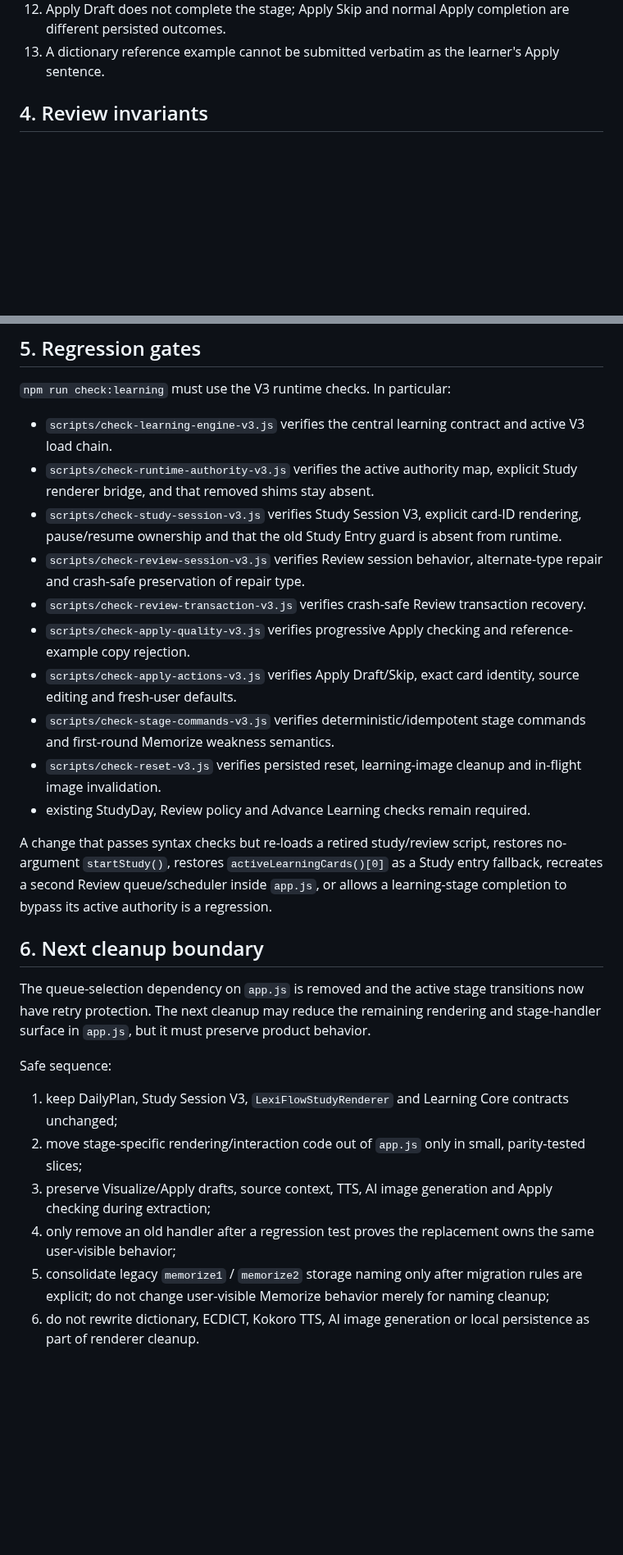
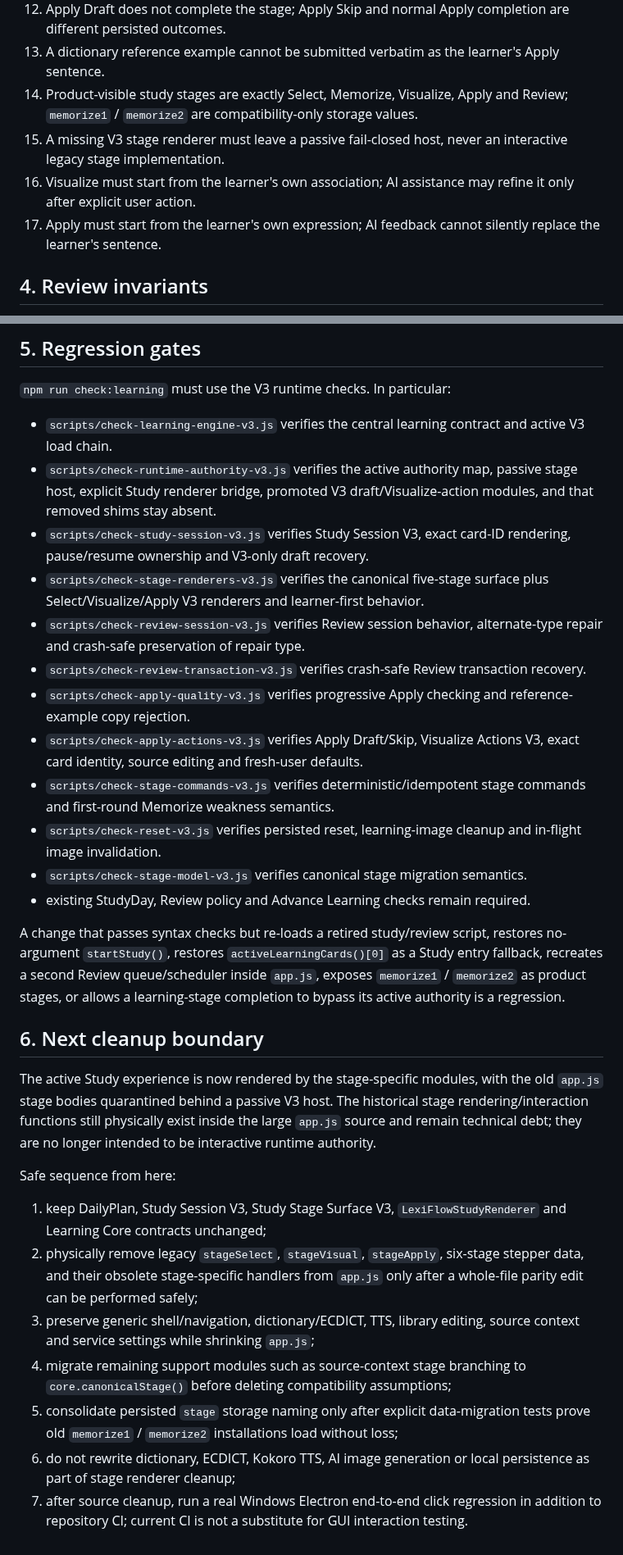
Before and after one commit to lineana-lyu/lexiflow, a Markdown page: docs/RUNTIME_AUTHORITY_V3.md, 2 parts joined by grey strips. Shown at 82% size. Drawn GitHub-style; blank space fills up the shorter version.

Commit message:
docs: update V3 runtime authority after stage renderer promotion

```diff
--- a/docs/RUNTIME_AUTHORITY_V3.md
+++ b/docs/RUNTIME_AUTHORITY_V3.md
@@ -134,6 +148,10 @@ They must not be recreated as quick fixes. Any missing study-entry behavior belo
 11. Select, Memorize, normal Visualize, Visualize Skip, normal Apply and Apply Skip must be safe against duplicate completion attempts.
 12. Apply Draft does not complete the stage; Apply Skip and normal Apply completion are different persisted outcomes.
 13. A dictionary reference example cannot be submitted verbatim as the learner's Apply sentence.
+14. Product-visible study stages are exactly Select, Memorize, Visualize, Apply and Review; `memorize1` / `memorize2` are compatibility-only storage values.
+15. A missing V3 stage renderer must leave a passive fail-closed host, never an interactive legacy stage implementation.
+16. Visualize must start from the learner's own association; AI assistance may refine it only after explicit user action.
+17. Apply must start from the learner's own expression; AI feedback cannot silently replace the learner's sentence.
 
 ## 4. Review invariants
 
@@ -155,27 +173,30 @@ They must not be recreated as quick fixes. Any missing study-entry behavior belo
 `npm run check:learning` must use the V3 runtime checks. In particular:
 
 - `scripts/check-learning-engine-v3.js` verifies the central learning contract and active V3 load chain.
-- `scripts/check-runtime-authority-v3.js` verifies the active authority map, explicit Study renderer bridge, and that removed shims stay absent.
-- `scripts/check-study-session-v3.js` verifies Study Session V3, explicit card-ID rendering, pause/resume ownership and that the old Study Entry guard is absent from runtime.
+- `scripts/check-runtime-authority-v3.js` verifies the active authority map, passive stage host, explicit Study renderer bridge, promoted V3 draft/Visualize-action modules, and that removed shims stay absent.
+- `scripts/check-study-session-v3.js` verifies Study Session V3, exact card-ID rendering, pause/resume ownership and V3-only draft recovery.
+- `scripts/check-stage-renderers-v3.js` verifies the canonical five-stage surface plus Select/Visualize/Apply V3 renderers and learner-first behavior.
 - `scripts/check-review-session-v3.js` verifies Review session behavior, alternate-type repair and crash-safe preservation of repair type.
 - `scripts/check-review-transaction-v3.js` verifies crash-safe Review transaction recovery.
 - `scripts/check-apply-quality-v3.js` verifies progressive Apply checking and reference-example copy rejection.
-- `scripts/check-apply-actions-v3.js` verifies Apply Draft/Skip, exact card identity, source editing and fresh-user defaults.
+- `scripts/check-apply-actions-v3.js` verifies Apply Draft/Skip, Visualize Actions V3, exact card identity, source editing and fresh-user defaults.
 - `scripts/check-stage-commands-v3.js` verifies deterministic/idempotent stage commands and first-round Memorize weakness semantics.
 - `scripts/check-reset-v3.js` verifies persisted reset, learning-image cleanup and in-flight image invalidation.
+- `scripts/check-stage-model-v3.js` verifies canonical stage migration semantics.
 - existing StudyDay, Review policy and Advance Learning checks remain required.
 
-A change that passes syntax checks but re-loads a retired study/review script, restores no-argument `startStudy()`, restores `activeLearningCards()[0]` as a Study entry fallback, recreates a second Review queue/scheduler inside `app.js`, or allows a learning-stage completion to bypass its active authority is a regression.
+A change that passes syntax checks but re-loads a retired study/review script, restores no-argument `startStudy()`, restores `activeLearningCards()[0]` as a Study entry fallback, recreates a second Review queue/scheduler inside `app.js`, exposes `memorize1` / `memorize2` as product stages, or allows a learning-stage completion to bypass its active authority is a regression.
 
 ## 6. Next cleanup boundary
 
-The queue-selection dependency on `app.js` is removed and the active stage transitions now have retry protection. The next cleanup may reduce the remaining rendering and stage-handler surface in `app.js`, but it must preserve product behavior.
+The active Study experience is now rendered by the stage-specific modules, with the old `app.js` stage bodies quarantined behind a passive V3 host. The historical stage rendering/interaction functions still physically exist inside the large `app.js` source and remain technical debt; they are no longer intended to be interactive runtime authority.
 
-Safe sequence:
+Safe sequence from here:
 
-1. keep DailyPlan, Study Session V3, `LexiFlowStudyRenderer` and Learning Core contracts unchanged;
-2. move stage-specific rendering/interaction code out of `app.js` only in small, parity-tested slices;
-3. preserve Visualize/Apply drafts, source context, TTS, AI image generation and Apply checking during extraction;
-4. only remove an old handler after a regression test proves the replacement owns the same user-visible behavior;
-5. consolidate legacy `memorize1` / `memorize2` storage naming only after migration rules are explicit; do not change user-visible Memorize behavior merely for naming cleanup;
-6. do not rewrite dictionary, ECDICT, Kokoro TTS, AI image generation or local persistence as part of renderer cleanup.
+1. keep DailyPlan, Study Session V3, Study Stage Surface V3, `LexiFlowStudyRenderer` and Learning Core contracts unchanged;
+2. physically remove legacy `stageSelect`, `stageVisual`, `stageApply`, six-stage stepper data, and their obsolete stage-specific handlers from `app.js` only after a whole-file parity edit can be performed safely;
+3. preserve generic shell/navigation, dictionary/ECDICT, TTS, library editing, source context and service settings while shrinking `app.js`;
+4. migrate remaining support modules such as source-context stage branching to `core.canonicalStage()` before deleting compatibility assumptions;
+5. consolidate persisted `stage` storage naming only after explicit data-migration tests prove old `memorize1` / `memorize2` installations load without loss;
+6. do not rewrite dictionary, ECDICT, Kokoro TTS, AI image generation or local persistence as part of stage renderer cleanup;
+7. after source cleanup, run a real Windows Electron end-to-end click regression in addition to repository CI; current CI is not a substitute for GUI interaction testing.
```
Also changed, not shown: other parts of docs/RUNTIME_AUTHORITY_V3.md (+25 -11 lines).
